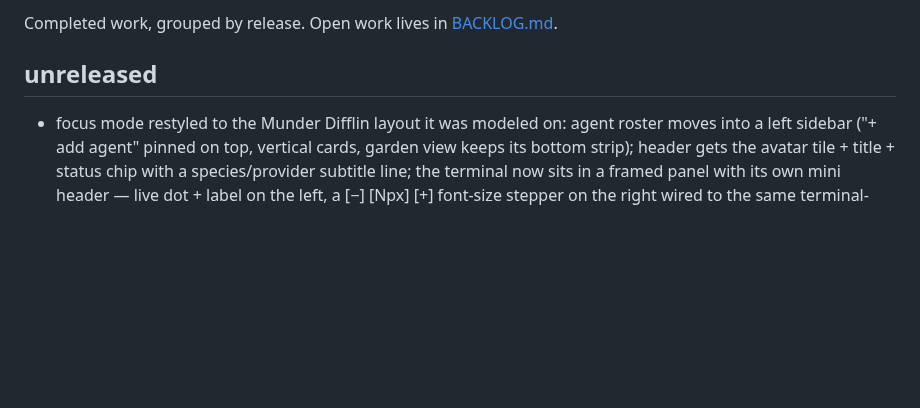
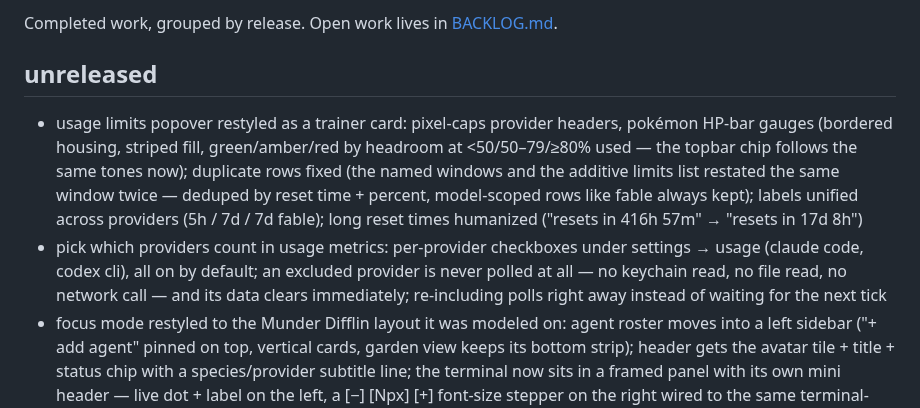
Before and after one commit to mavericksxx/pokemon-harness, a Markdown page: CHANGELOG.md, the part around the change. Rendered like a GitHub page; blank space fills up the shorter version.

Commit message:
Changelog: usage trainer-card popover + provider selection shipped; backlog: settings redesign, garden backdrops
Claude-Session: https://claude.ai/code/session_01CkxNQK9ZLBAKEH48LC6azb

```diff
--- a/CHANGELOG.md
+++ b/CHANGELOG.md
@@ -4,6 +4,8 @@ Completed work, grouped by release. Open work lives in [BACKLOG.md](BACKLOG.md).
 
 ## unreleased
 
+- usage limits popover restyled as a trainer card: pixel-caps provider headers, pokémon HP-bar gauges (bordered housing, striped fill, green/amber/red by headroom at <50/50–79/≥80% used — the topbar chip follows the same tones now); duplicate rows fixed (the named windows and the additive limits list restated the same window twice — deduped by reset time + percent, model-scoped rows like fable always kept); labels unified across providers (5h / 7d / 7d fable); long reset times humanized ("resets in 416h 57m" → "resets in 17d 8h")
+- pick which providers count in usage metrics: per-provider checkboxes under settings → usage (claude code, codex cli), all on by default; an excluded provider is never polled at all — no keychain read, no file read, no network call — and its data clears immediately; re-including polls right away instead of waiting for the next tick
 - focus mode restyled to the Munder Difflin layout it was modeled on: agent roster moves into a left sidebar ("+ add agent" pinned on top, vertical cards, garden view keeps its bottom strip); header gets the avatar tile + title + status chip with a species/provider subtitle line; the terminal now sits in a framed panel with its own mini header — live dot + label on the left, a [−] [Npx] [+] font-size stepper on the right wired to the same terminal-font setting as the settings slider (re-fits live); the composer becomes a labeled "queue" section with a 4-row textarea and a right-aligned send button. All queue/injection semantics unchanged; the terminal mount stays fixed in the tree so switching views still never blanks it
 - topbar view-switcher no longer shifts when switching views: the terminal-panel drawer toggle used to unmount entirely outside garden view (5 buttons → 4), resizing the group and sliding the usage chip / volume / theme / gear cluster; it now always renders, shown muted and inert in other views (tooltip explains it's garden-view-only), so the switcher's geometry is constant across every state
 
```
Also changed, not shown: BACKLOG.md (+3 -1 lines).
